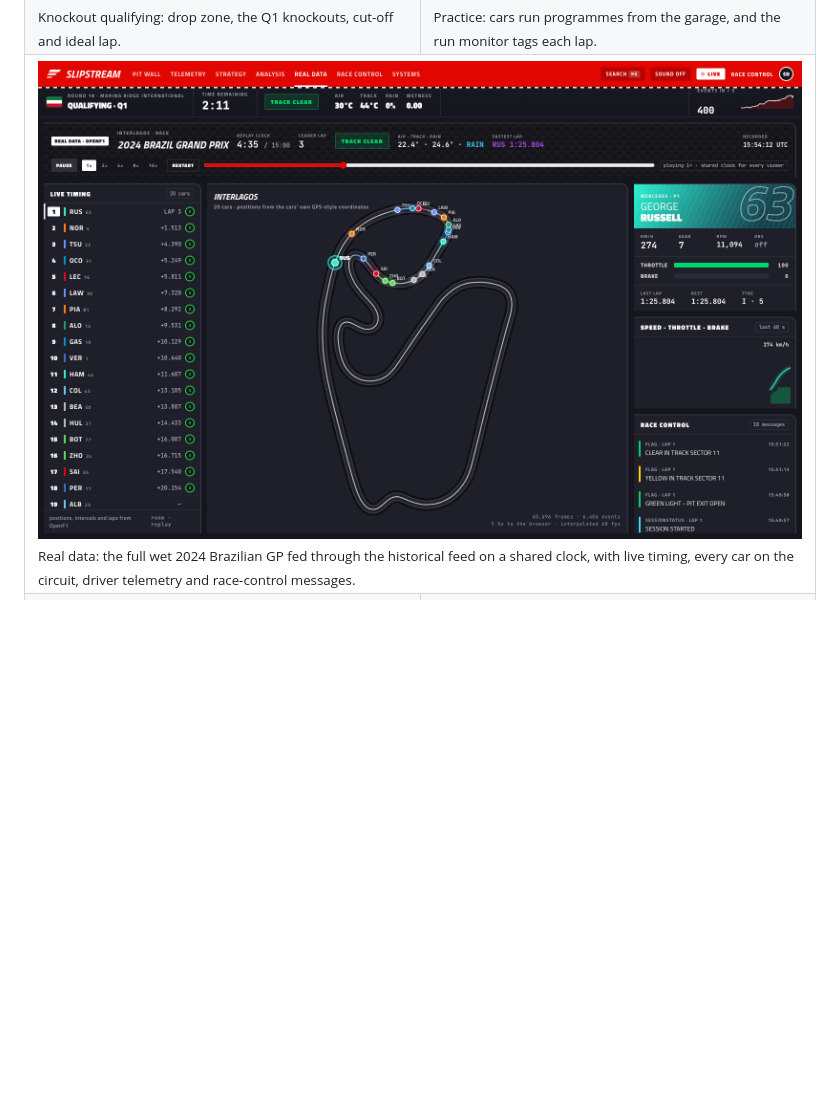
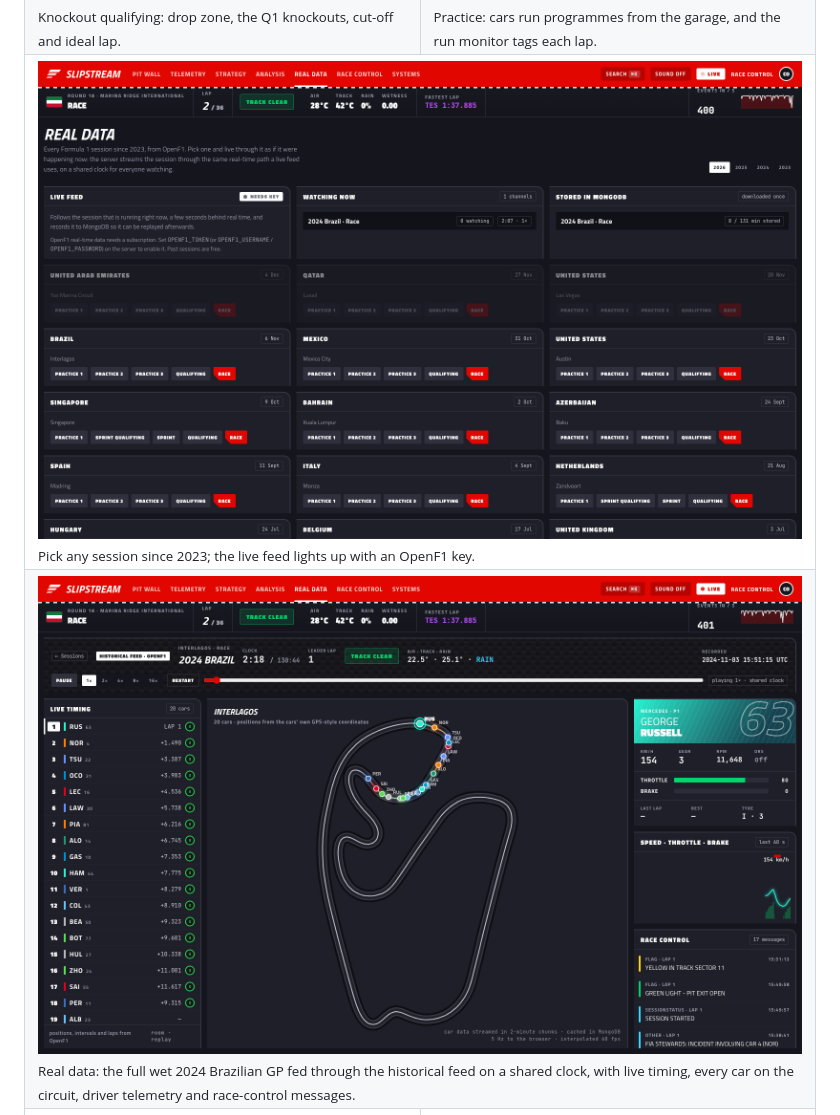
Before and after one commit to Ivan825/Slipstream, a Markdown page: README.md, the part around the change. Rendered like a GitHub page; pictures changed too: docs/images/real-data.png, docs/images/real-sessions.png (added); blank space fills up the shorter version.

Commit message:
README screenshots for the session browser and a full-race channel

```diff
--- a/README.md
+++ b/README.md
@@ -198,6 +198,9 @@ Idle channels close themselves.
     <td width="50%"><img src="docs/images/practice.png" alt="Practice: classification by best lap with cars in the garage and pit lane, and the run monitor tagging out and push laps"><br><sub>Practice: cars run programmes from the garage, and the run monitor tags each lap.</sub></td>
   </tr>
   <tr>
+    <td colspan="2"><img src="docs/images/real-sessions.png" alt="Session browser: every Formula 1 session of the season with the live-feed card, channels being watched and sessions stored in MongoDB"><br><sub>Pick any session since 2023; the live feed lights up with an OpenF1 key.</sub></td>
+  </tr>
+  <tr>
     <td colspan="2"><img src="docs/images/real-data.png" alt="Real data replay of the 2024 Brazilian Grand Prix: live timing with real drivers on intermediates, the Interlagos circuit drawn from car coordinates, George Russell's live telemetry and the race-control message feed"><br><sub>Real data: the full wet 2024 Brazilian GP fed through the historical feed on a shared clock, with live timing, every car on the circuit, driver telemetry and race-control messages.</sub></td>
   </tr>
   <tr>
```
